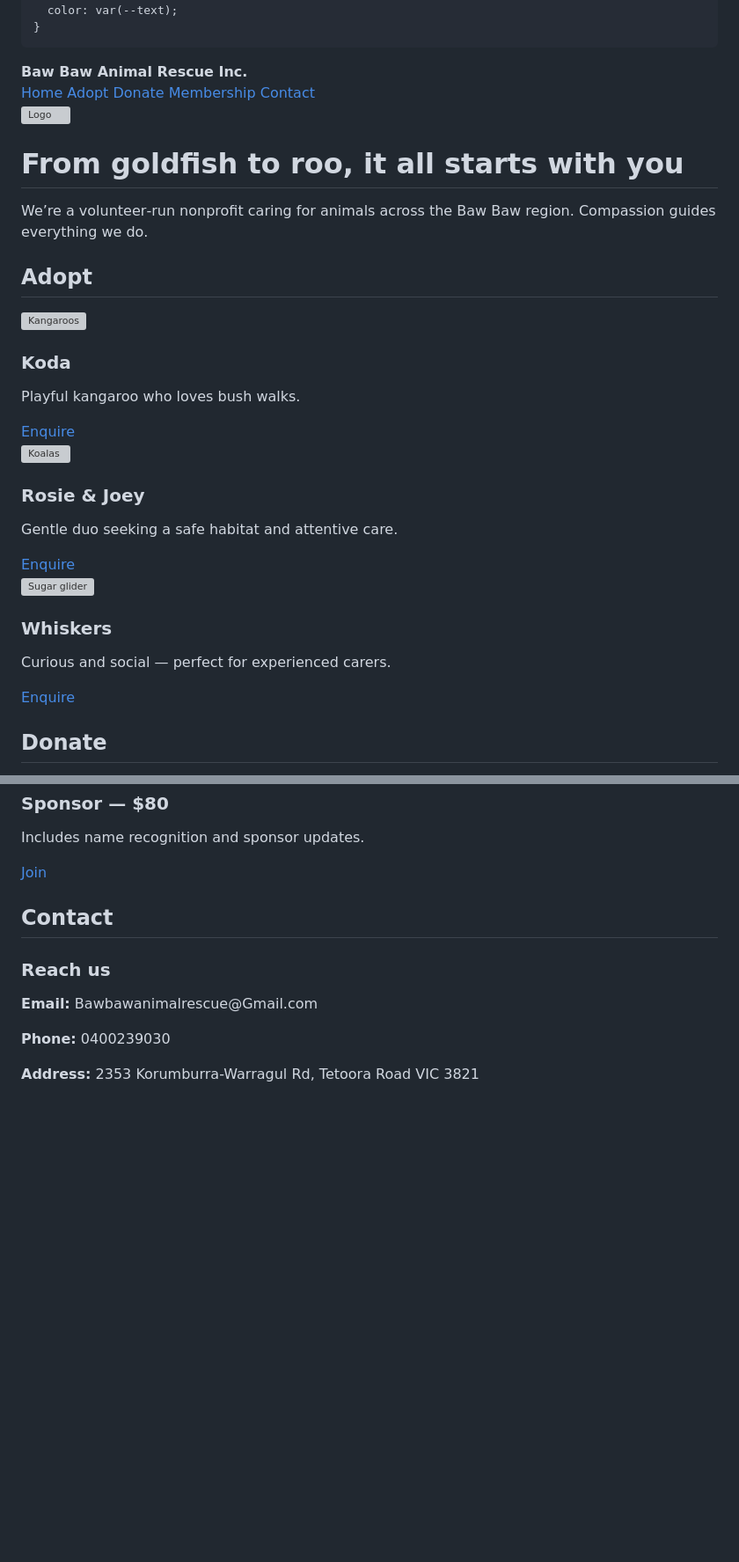
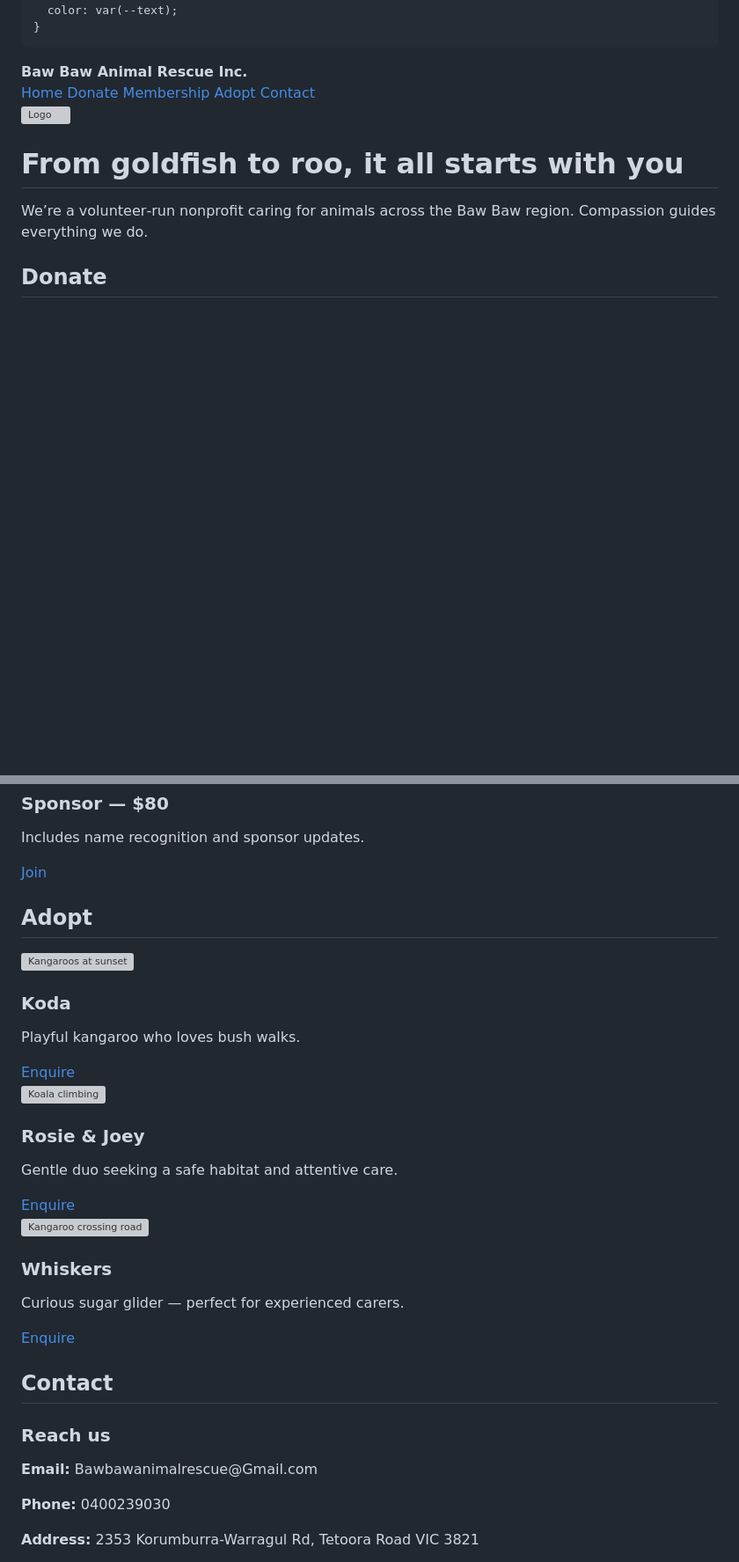
Before and after one commit to BawBawAnimalRescueInc/BawBawAnimalRescueInc., a Markdown page: README.md, 2 parts joined by grey strips. Shown at 88% size. GitHub-like rendering; blank space fills up the shorter version; grey boxes are pictures that could not be loaded.

```diff
--- a/README.md
+++ b/README.md
@@ -104,9 +88,9 @@
     <div><strong>Baw Baw Animal Rescue Inc.</strong></div>
     <nav>
       <a href="#home">Home</a>
-      <a href="#adopt">Adopt</a>
       <a href="#donate">Donate</a>
       <a href="#membership">Membership</a>
+      <a href="#adopt">Adopt</a>
       <a href="#contact">Contact</a>
     </nav>
   </div>
@@ -118,30 +102,6 @@
   <p>We’re a volunteer‑run nonprofit caring for animals across the Baw Baw region. Compassion guides everything we do.</p>
 </section>
 
-<section id="adopt">
-  <h2>Adopt</h2>
-  <div class="grid cols-3">
-    <div class="card">
-      <img src="UMcsUcg72hYVcpZonV32m.jpeg" alt="Kangaroos">
-      <h3>Koda</h3>
-      <p>Playful kangaroo who loves bush walks.</p>
-      <a class="btn" href="#contact">Enquire</a>
-    </div>
-    <div class="card">
-      <img src="3f8wjdG3wsZQ29612HdAA.jpeg" alt="Koalas">
-      <h3>Rosie & Joey</h3>
-      <p>Gentle duo seeking a safe habitat and attentive care.</p>
-      <a class="btn" href="#contact">Enquire</a>
-    </div>
-    <div class="card">
-      <img src="i6dun9qHeT6eSDCt8fAgZ.jpeg" alt="Sugar glider">
-      <h3>Whiskers</h3>
-      <p>Curious and social — perfect for experienced carers.</p>
-      <a class="btn" href="#contact">Enquire</a>
-    </div>
-  </div>
-</section>
-
 <section id="donate">
   <h2>Donate</h2>
   <div class="grid cols-3">
@@ -180,6 +146,30 @@
       <h3>Sponsor — $80</h3>
       <p>Includes name recognition and sponsor updates.</p>
       <a class="btn" href="#contact">Join</a>
+    </div>
+  </div>
+</section>
+
+<section id="adopt">
+  <h2>Adopt</h2>
+  <div class="grid cols-3">
+    <div class="card">
+      <img src="SBTgmrBdAtLS1AVGFFBw3.jpeg" alt="Kangaroos at sunset">
+      <h3>Koda</h3>
+      <p>Playful kangaroo who loves bush walks.</p>
+      <a class="btn" href="#contact">Enquire</a>
+    </div>
+    <div class="card">
+      <img src="E33pPsfmnRxnaABPi2YVK.jpeg" alt="Koala climbing">
+      <h3>Rosie & Joey</h3>
+      <p>Gentle duo seeking a safe habitat and attentive care.</p>
+      <a class="btn" href="#contact">Enquire</a>
+    </div>
+    <div class="card">
+      <img src="8jvVDbK7Hf32LUfCZbCba.jpeg" alt="Kangaroo crossing road">
+      <h3>Whiskers</h3>
+      <p>Curious sugar glider — perfect for experienced carers.</p>
+      <a class="btn" href="#contact">Enquire</a>
     </div>
   </div>
 </section>
```
Also changed, not shown: other parts of README.md (+26 -36 lines).
